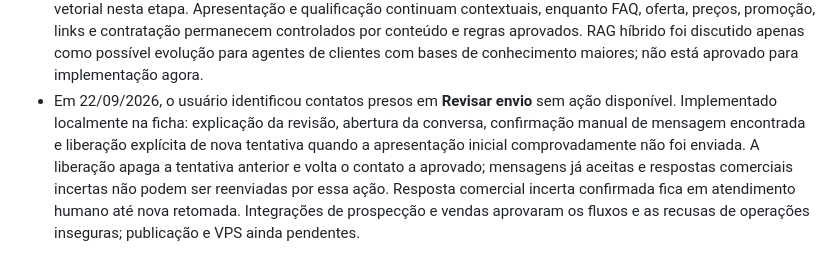
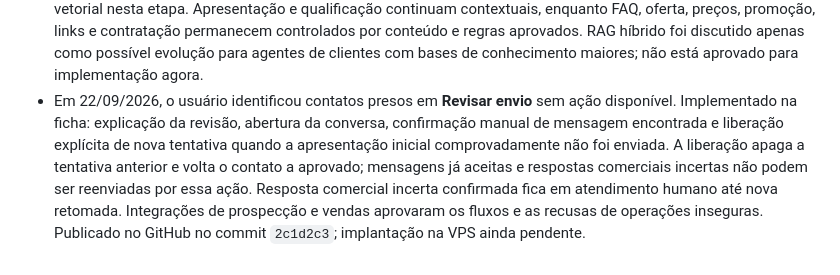
Before and after one commit to TenorioDevfullStack/Agente-SmartDev-AI, a Markdown page: CONTEXTO_PROJETO.md, the part around the change. Rendered like a GitHub page.

Commit message:
Registra publicação da resolução de envios

```diff
--- a/CONTEXTO_PROJETO.md
+++ b/CONTEXTO_PROJETO.md
@@ -133,4 +133,4 @@ Inspeção de código e documentação; não representa verificação da operaç
 - Alertas globais do painel agora têm botão acessível para dispensar. A assinatura fica no armazenamento local do navegador, permanece oculta durante o polling e reaparece quando o conjunto/título dos alertas mudar; a aba Status continua mostrando a condição operacional.
 - Validação desta correção: integração comercial aprovou resposta após retomada individual com campanha pausada; regressões gerais de prospecção, 12 testes de conversa/áudio e compilação de `server.ts` passaram. Navegador isolado confirmou exibição, fechamento e persistência do alerta após atualização automática, sem erro de página. Publicado no GitHub no commit `ba4b103`; implantação na VPS ainda pendente.
 - Decisão de 22/09/2026: manter o agente comercial da SmartDev AI na arquitetura atual, sem RAG ou banco vetorial nesta etapa. Apresentação e qualificação continuam contextuais, enquanto FAQ, oferta, preços, promoção, links e contratação permanecem controlados por conteúdo e regras aprovados. RAG híbrido foi discutido apenas como possível evolução para agentes de clientes com bases de conhecimento maiores; não está aprovado para implementação agora.
-- Em 22/09/2026, o usuário identificou contatos presos em **Revisar envio** sem ação disponível. Implementado localmente na ficha: explicação da revisão, abertura da conversa, confirmação manual de mensagem encontrada e liberação explícita de nova tentativa quando a apresentação inicial comprovadamente não foi enviada. A liberação apaga a tentativa anterior e volta o contato a aprovado; mensagens já aceitas e respostas comerciais incertas não podem ser reenviadas por essa ação. Resposta comercial incerta confirmada fica em atendimento humano até nova retomada. Integrações de prospecção e vendas aprovaram os fluxos e as recusas de operações inseguras; publicação e VPS ainda pendentes.
+- Em 22/09/2026, o usuário identificou contatos presos em **Revisar envio** sem ação disponível. Implementado na ficha: explicação da revisão, abertura da conversa, confirmação manual de mensagem encontrada e liberação explícita de nova tentativa quando a apresentação inicial comprovadamente não foi enviada. A liberação apaga a tentativa anterior e volta o contato a aprovado; mensagens já aceitas e respostas comerciais incertas não podem ser reenviadas por essa ação. Resposta comercial incerta confirmada fica em atendimento humano até nova retomada. Integrações de prospecção e vendas aprovaram os fluxos e as recusas de operações inseguras. Publicado no GitHub no commit `2c1d2c3`; implantação na VPS ainda pendente.
```
